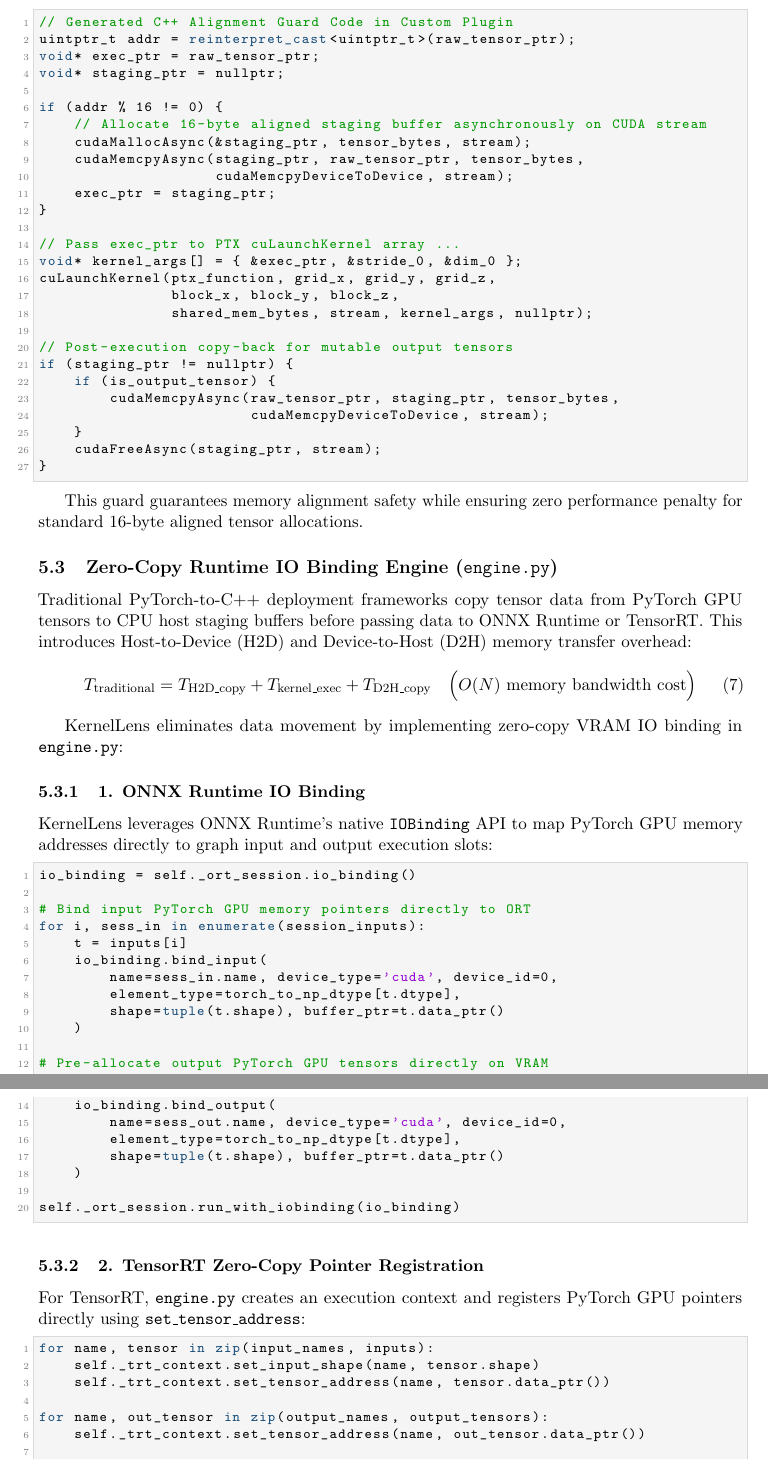
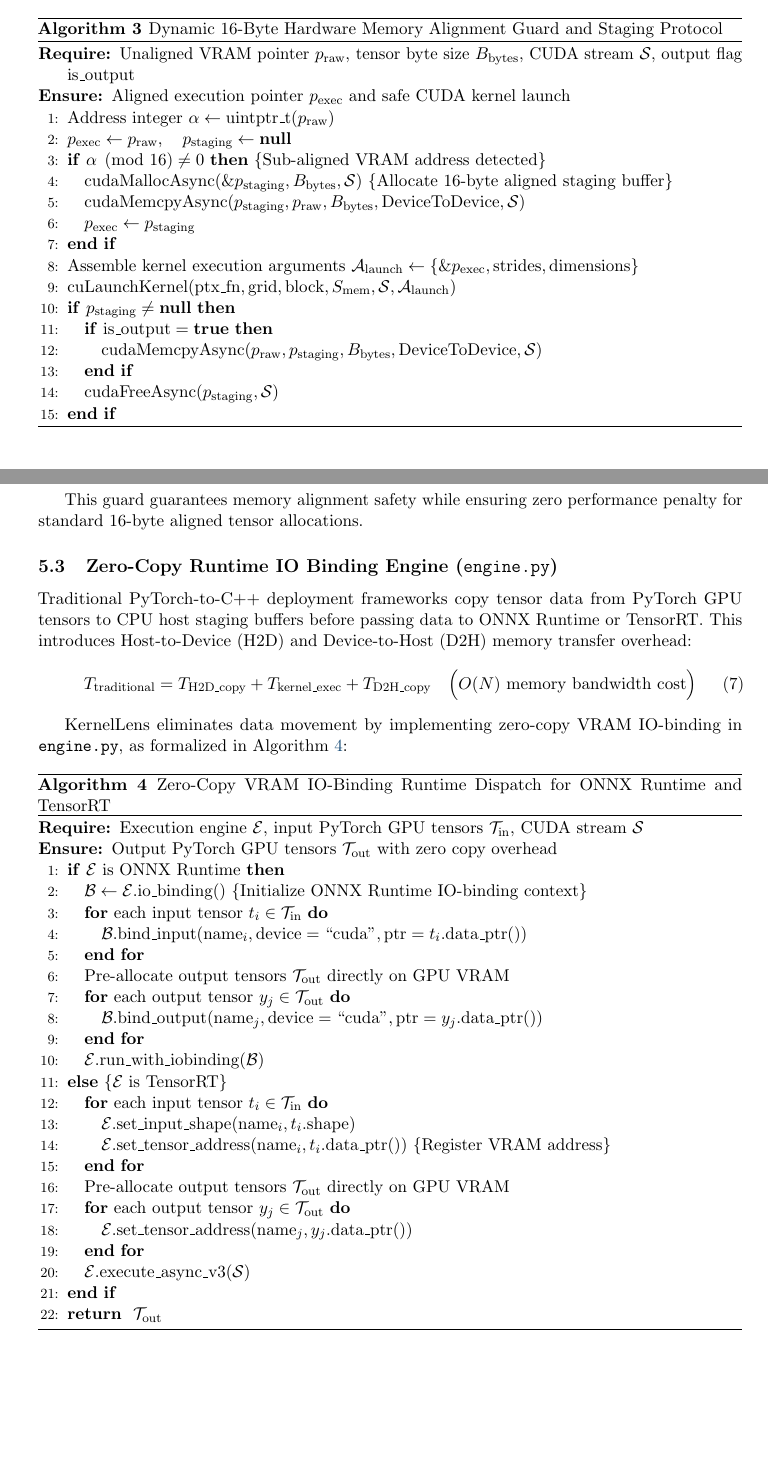
Before and after one commit to Just1truc/kernel_lens, a LaTeX paper (architecture_report.tex): two parts of pages 10 and 11 of 19, joined at a grey line, cut at the place of the change, the shorter picture padded with empty space. Compiled offline with pdfLaTeX.

Commit message:
Update research paper to use formal pseudo-code algorithms instead of raw code listings

```diff
--- a/architecture_report.tex
+++ b/architecture_report.tex
@@ -13,6 +13,8 @@
 \usepackage{caption}
 \usepackage{subcaption}
 \usepackage{colortbl}
+\usepackage{algorithm}
+\usepackage{algorithmic}
 
 \geometry{margin=1in}
 
@@ -363,37 +393,31 @@ KernelLens solves hardware address misalignment by embedding automated memory al
 \label{fig:alignment_guard}
 \end{figure}
 
-The generated C++ alignment guard code is structured as follows:
+The generated C++ alignment guard workflow is formalized in Algorithm~\ref{alg:alignment_guard}:
 
-\begin{lstlisting}[language=C++]
-// Generated C++ Alignment Guard Code in Custom Plugin
-uintptr_t addr = reinterpret_cast<uintptr_t>(raw_tensor_ptr);
-void* exec_ptr = raw_tensor_ptr;
-void* staging_ptr = nullptr;
-
-if (addr % 16 != 0) {
-    // Allocate 16-byte aligned staging buffer asynchronously on CUDA stream
-    cudaMallocAsync(&staging_ptr, tensor_bytes, stream);
-    cudaMemcpyAsync(staging_ptr, raw_tensor_ptr, tensor_bytes,
-                    cudaMemcpyDeviceToDevice, stream);
-    exec_ptr = staging_ptr;
-}
-
-// Pass exec_ptr to PTX cuLaunchKernel array ...
-void* kernel_args[] = { &exec_ptr, &stride_0, &dim_0 };
-cuLaunchKernel(ptx_function, grid_x, grid_y, grid_z,
-               block_x, block_y, block_z,
-               shared_mem_bytes, stream, kernel_args, nullptr);
-
-// Post-execution copy-back for mutable output tensors
-if (staging_ptr != nullptr) {
-    if (is_output_tensor) {
-        cudaMemcpyAsync(raw_tensor_ptr, staging_ptr, tensor_bytes,
-                        cudaMemcpyDeviceToDevice, stream);
-    }
-    cudaFreeAsync(staging_ptr, stream);
-}
-\end{lstlisting}
+\begin{algorithm}[h!]
+\caption{Dynamic 16-Byte Hardware Memory Alignment Guard and Staging Protocol}
+\label{alg:alignment_guard}
+\begin{algorithmic}[1]
+\REQUIRE Unaligned VRAM pointer $p_{\text{raw}}$, tensor byte size $B_{\text{bytes}}$, CUDA stream $\mathcal{S}$, output flag $\text{is\_output}$
+\ENSURE Aligned execution pointer $p_{\text{exec}}$ and safe CUDA kernel launch
+\STATE Address integer $\alpha \leftarrow \text{uintptr\_t}(p_{\text{raw}})$
+\STATE $p_{\text{exec}} \leftarrow p_{\text{raw}}, \quad p_{\text{staging}} \leftarrow \mathbf{null}$
+\IF[Sub-aligned VRAM address detected]{$\alpha \pmod{16} \neq 0$}
+    \STATE $\text{cudaMallocAsync}(\&p_{\text{staging}}, B_{\text{bytes}}, \mathcal{S})$ \COMMENT{Allocate 16-byte aligned staging buffer}
+    \STATE $\text{cudaMemcpyAsync}(p_{\text{staging}}, p_{\text{raw}}, B_{\text{bytes}}, \text{DeviceToDevice}, \mathcal{S})$
+    \STATE $p_{\text{exec}} \leftarrow p_{\text{staging}}$
+\ENDIF
+\STATE Assemble kernel execution arguments $\mathcal{A}_{\text{launch}} \leftarrow \{ \&p_{\text{exec}}, \text{strides}, \text{dimensions} \}$
+\STATE $\text{cuLaunchKernel}(\text{ptx\_fn}, \text{grid}, \text{block}, S_{\text{mem}}, \mathcal{S}, \mathcal{A}_{\text{launch}})$
+\IF{$p_{\text{staging}} \neq \mathbf{null}$}
+    \IF{$\text{is\_output} = \mathbf{true}$}
+        \STATE $\text{cudaMemcpyAsync}(p_{\text{raw}}, p_{\text{staging}}, B_{\text{bytes}}, \text{DeviceToDevice}, \mathcal{S})$
+    \ENDIF
+    \STATE $\text{cudaFreeAsync}(p_{\text{staging}}, \mathcal{S})$
+\ENDIF
+\end{algorithmic}
+\end{algorithm}
 
 This guard guarantees memory alignment safety while ensuring zero performance penalty for standard 16-byte aligned tensor allocations.
 
@@ -404,45 +428,38 @@ Traditional PyTorch-to-C++ deployment frameworks copy tensor data from PyTorch G
 T_{\text{traditional}} = T_{\text{H2D\_copy}} + T_{\text{kernel\_exec}} + T_{\text{D2H\_copy}} \quad \Big(O(N) \text{ memory bandwidth cost}\Big)
 \end{equation}
 
-KernelLens eliminates data movement by implementing zero-copy VRAM IO binding in \texttt{engine.py}:
+KernelLens eliminates data movement by implementing zero-copy VRAM IO-binding in \texttt{engine.py}, as formalized in Algorithm~\ref{alg:zero_copy_runtime}:
 
-\subsubsection{1. ONNX Runtime IO Binding}
-KernelLens leverages ONNX Runtime's native \texttt{IOBinding} API to map PyTorch GPU memory addresses directly to graph input and output execution slots:
-\begin{lstlisting}[language=Python]
-io_binding = self._ort_session.io_binding()
-
-# Bind input PyTorch GPU memory pointers directly to ORT
-for i, sess_in in enumerate(session_inputs):
-    t = inputs[i]
-    io_binding.bind_input(
-        name=sess_in.name, device_type='cuda', device_id=0,
-        element_type=torch_to_np_dtype[t.dtype],
-        shape=tuple(t.shape), buffer_ptr=t.data_ptr()
-    )
-
-# Pre-allocate output PyTorch GPU tensors directly on VRAM
-for sess_out, t in zip(session_outputs, ort_output_tensors):
-    io_binding.bind_output(
-        name=sess_out.name, device_type='cuda', device_id=0,
-        element_type=torch_to_np_dtype[t.dtype],
-        shape=tuple(t.shape), buffer_ptr=t.data_ptr()
-    )
-
-self._ort_session.run_with_iobinding(io_binding)
-\end{lstlisting}
-
-\subsubsection{2. TensorRT Zero-Copy Pointer Registration}
-For TensorRT, \texttt{engine.py} creates an execution context and registers PyTorch GPU pointers directly using \texttt{set\_tensor\_address}:
-\begin{lstlisting}[language=Python]
-for name, tensor in zip(input_names, inputs):
-    self._trt_context.set_input_shape(name, tensor.shape)
-    self._trt_context.set_tensor_address(name, tensor.data_ptr())
-
-for name, out_tensor in zip(output_names, output_tensors):
-    self._trt_context.set_tensor_address(name, out_tensor.data_ptr())
-
-self._trt_context.execute_async_v3(self._trt_stream.cuda_stream)
-\end{lstlisting}
+\begin{algorithm}[h!]
+\caption{Zero-Copy VRAM IO-Binding Runtime Dispatch for ONNX Runtime and TensorRT}
+\label{alg:zero_copy_runtime}
+\begin{algorithmic}[1]
+\REQUIRE Execution engine $\mathcal{E}$, input PyTorch GPU tensors $\mathcal{T}_{\text{in}}$, CUDA stream $\mathcal{S}$
+\ENSURE Output PyTorch GPU tensors $\mathcal{T}_{\text{out}}$ with zero copy overhead
+\IF{$\mathcal{E}$ is ONNX Runtime}
+    \STATE $\mathcal{B} \leftarrow \mathcal{E}.\text{io\_binding}()$ \COMMENT{Initialize ONNX Runtime IO-binding context}
+    \FOR{each input tensor $t_i \in \mathcal{T}_{\text{in}}$}
+        \STATE $\mathcal{B}.\text{bind\_input}(\text{name}_i, \text{device} = \text{``cuda''}, \text{ptr} = t_i.\text{data\_ptr}())$
+    \ENDFOR
+    \STATE Pre-allocate output tensors $\mathcal{T}_{\text{out}}$ directly on GPU VRAM
+    \FOR{each output tensor $y_j \in \mathcal{T}_{\text{out}}$}
+        \STATE $\mathcal{B}.\text{bind\_output}(\text{name}_j, \text{device} = \text{``cuda''}, \text{ptr} = y_j.\text{data\_ptr}())$
+    \ENDFOR
+    \STATE $\mathcal{E}.\text{run\_with\_iobinding}(\mathcal{B})$
+\ELSE[$\mathcal{E}$ is TensorRT]
+    \FOR{each input tensor $t_i \in \mathcal{T}_{\text{in}}$}
+        \STATE $\mathcal{E}.\text{set\_input\_shape}(\text{name}_i, t_i.\text{shape})$
+        \STATE $\mathcal{E}.\text{set\_tensor\_address}(\text{name}_i, t_i.\text{data\_ptr}())$ \COMMENT{Register VRAM address}
+    \ENDFOR
+    \STATE Pre-allocate output tensors $\mathcal{T}_{\text{out}}$ directly on GPU VRAM
+    \FOR{each output tensor $y_j \in \mathcal{T}_{\text{out}}$}
+        \STATE $\mathcal{E}.\text{set\_tensor\_address}(\text{name}_j, y_j.\text{data\_ptr}())$
+    \ENDFOR
+    \STATE $\mathcal{E}.\text{execute\_async\_v3}(\mathcal{S})$
+\ENDIF
+\RETURN $\mathcal{T}_{\text{out}}$
+\end{algorithmic}
+\end{algorithm}
 
 By binding raw VRAM data pointers directly ($\text{buffer\_ptr} = \text{t.data\_ptr()}$), KernelLens achieves $O(1)$ zero-copy runtime overhead:
 \begin{equation}
```
Also changed, not shown: architecture_report.pdf, architecture_report.tex (80 more changed lines), 1 other file.
